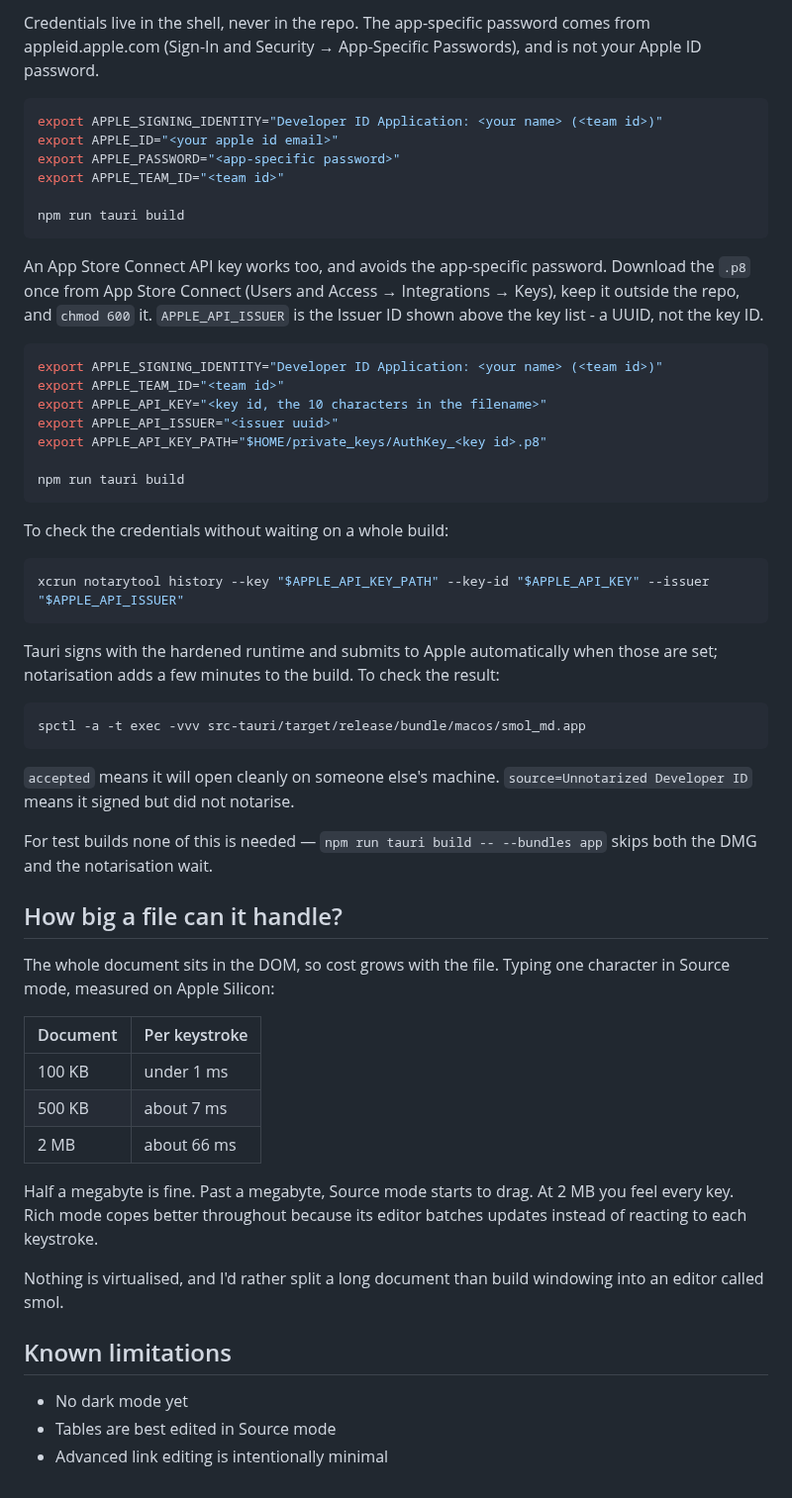
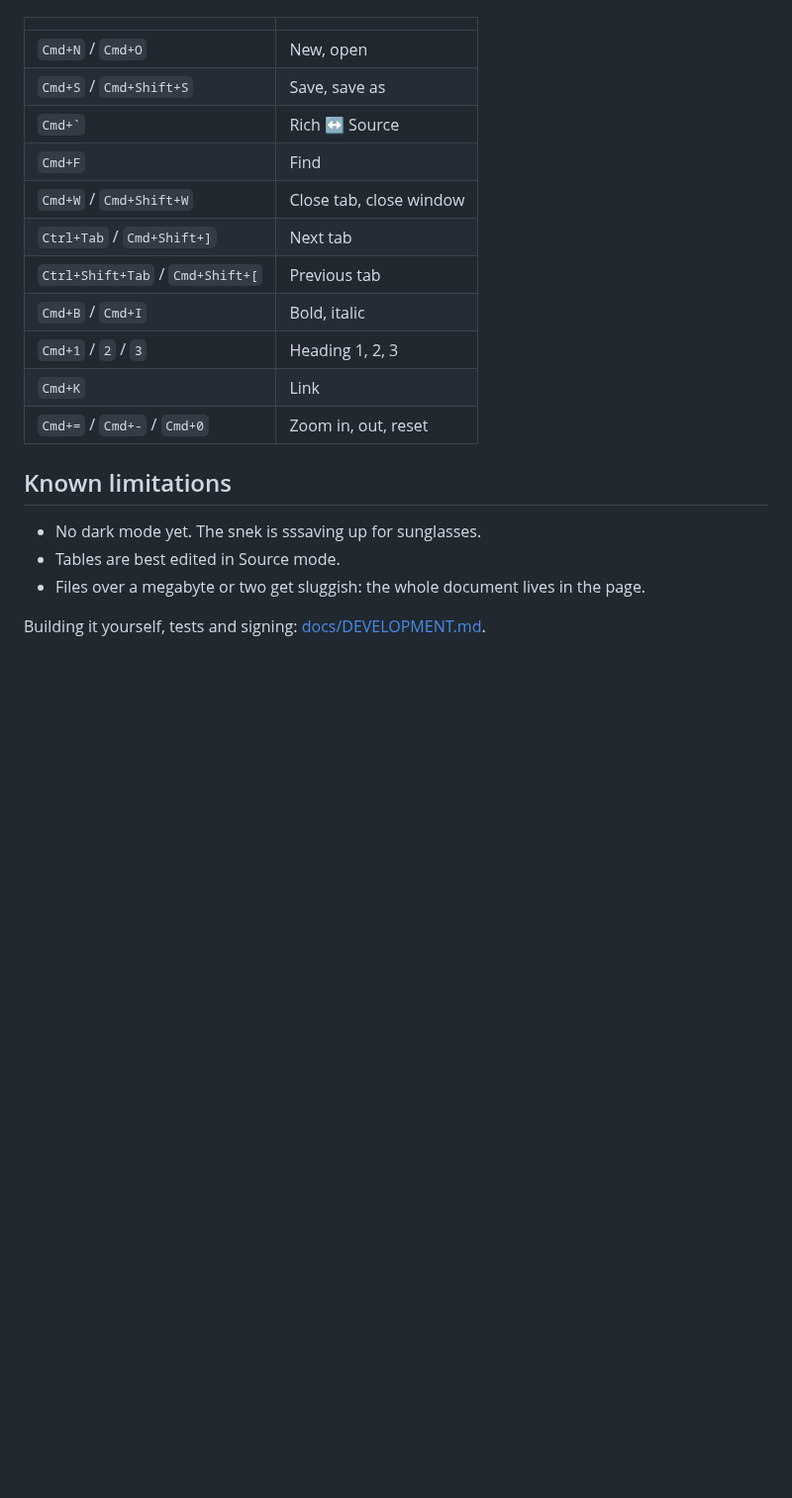
Before and after one commit to billecart/smol_md, a Markdown page: README.md, the part around one of its changes. Shown at 99% size. Rendered like a GitHub page; blank space fills up the shorter version.

````diff
--- a/README.md
+++ b/README.md
@@ -120,67 +36,19 @@ unidentified developer.
-Credentials live in the shell, never in the repo. The app-specific password
-comes from appleid.apple.com (Sign-In and Security → App-Specific Passwords),
-and is not your Apple ID password.
-
-```sh
-export APPLE_SIGNING_IDENTITY="Developer ID Application: <your name> (<team id>)"
-export APPLE_ID="<your apple id email>"
-export APPLE_PASSWORD="<app-specific password>"
-export APPLE_TEAM_ID="<team id>"
-
-npm run tauri build
-```
-
-An App Store Connect API key works too, and avoids the app-specific password.
-Download the `.p8` once from App Store Connect (Users and Access → Integrations
-→ Keys), keep it outside the repo, and `chmod 600` it. `APPLE_API_ISSUER` is
-the Issuer ID shown above the key list - a UUID, not the key ID.
-
-```sh
-export APPLE_SIGNING_IDENTITY="Developer ID Application: <your name> (<team id>)"
-export APPLE_TEAM_ID="<team id>"
-export APPLE_API_KEY="<key id, the 10 characters in the filename>"
-export APPLE_API_ISSUER="<issuer uuid>"
-export APPLE_API_KEY_PATH="$HOME/private_keys/AuthKey_<key id>.p8"
-
-npm run tauri build
-```
-
-To check the credentials without waiting on a whole build:
-
-```sh
-xcrun notarytool history --key "$APPLE_API_KEY_PATH" --key-id "$APPLE_API_KEY" --issuer "$APPLE_API_ISSUER"
-```
-
-Tauri signs with the hardened runtime and submits to Apple automatically when
-those are set; notarisation adds a few minutes to the build. To check the
-result:
-
-```sh
-spctl -a -t exec -vvv src-tauri/target/release/bundle/macos/smol_md.app
-```
-
-`accepted` means it will open cleanly on someone else's machine.
-`source=Unnotarized Developer ID` means it signed but did not notarise.
-
-For test builds none of this is needed — `npm run tauri build -- --bundles app`
-skips both the DMG and the notarisation wait.
-
-## How big a file can it handle?
-
-The whole document sits in the DOM, so cost grows with the file. Typing one character in Source mode, measured on Apple Silicon:
-
-| Document | Per keystroke |
-|---|---|
-| 100 KB | under 1 ms |
-| 500 KB | about 7 ms |
-| 2 MB | about 66 ms |
-
-Half a megabyte is fine. Past a megabyte, Source mode starts to drag. At 2 MB you feel every key. Rich mode copes better throughout because its editor batches updates instead of reacting to each keystroke.
-
-Nothing is virtualised, and I'd rather split a long document than build windowing into an editor called smol.
+| `Cmd+N` / `Cmd+O` | New, open |
+| `Cmd+S` / `Cmd+Shift+S` | Save, save as |
+| `` Cmd+` `` | Rich ↔ Source |
+| `Cmd+F` | Find |
+| `Cmd+W` / `Cmd+Shift+W` | Close tab, close window |
+| `Ctrl+Tab` / `Cmd+Shift+]` | Next tab |
+| `Ctrl+Shift+Tab` / `Cmd+Shift+[` | Previous tab |
+| `Cmd+B` / `Cmd+I` | Bold, italic |
+| `Cmd+1` / `2` / `3` | Heading 1, 2, 3 |
+| `Cmd+K` | Link |
+| `Cmd+=` / `Cmd+-` / `Cmd+0` | Zoom in, out, reset |
 
 ## Known limitations
 
-- No dark mode yet
-- Tables are best edited in Source mode
-- Advanced link editing is intentionally minimal
+- No dark mode yet. The snek is sssaving up for sunglasses.
+- Tables are best edited in Source mode.
+- Files over a megabyte or two get sluggish: the whole document lives in the page.
+
+Building it yourself, tests and signing: [docs/DEVELOPMENT.md](docs/DEVELOPMENT.md).
````
Also changed, not shown: other parts of README.md (+21 -105 lines), docs/DEVELOPMENT.md (added, +95 -0 lines), docs/screenshots/rich.png (added), docs/screenshots/source.png (added).
